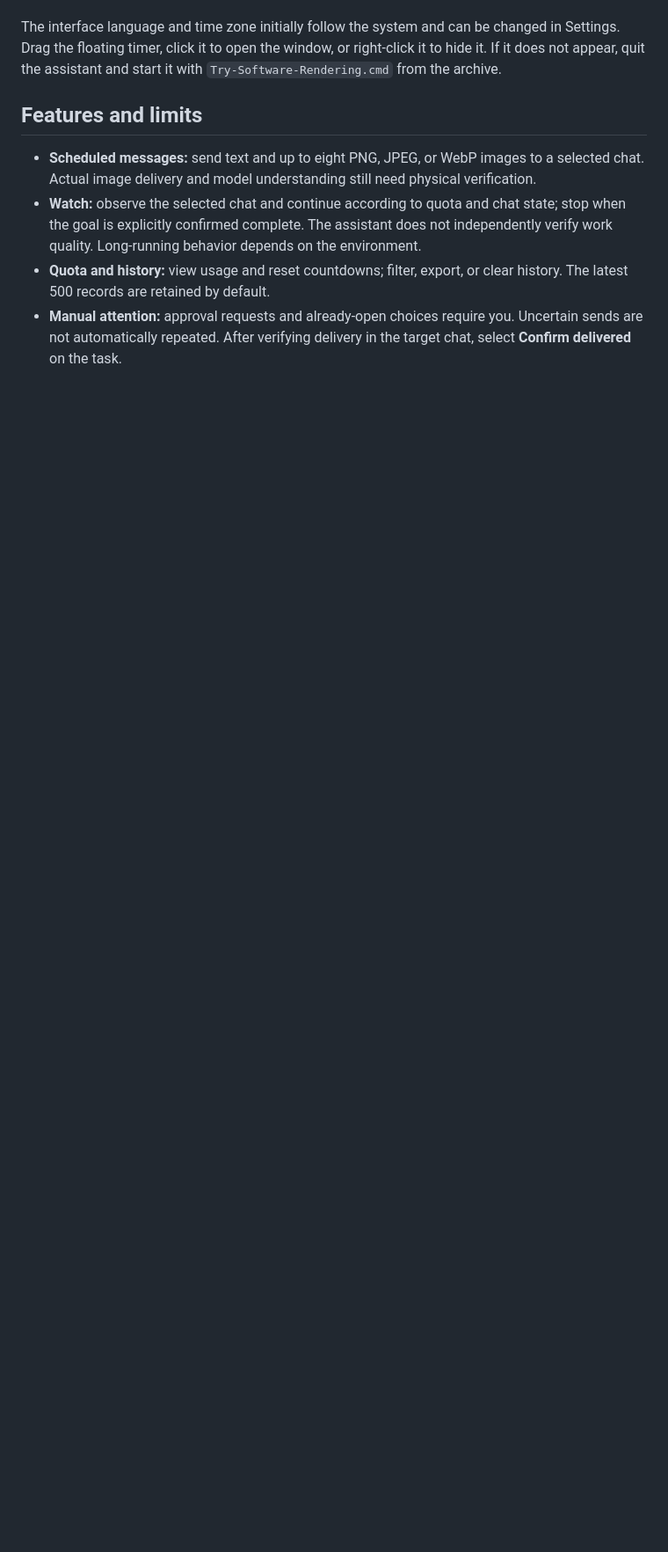
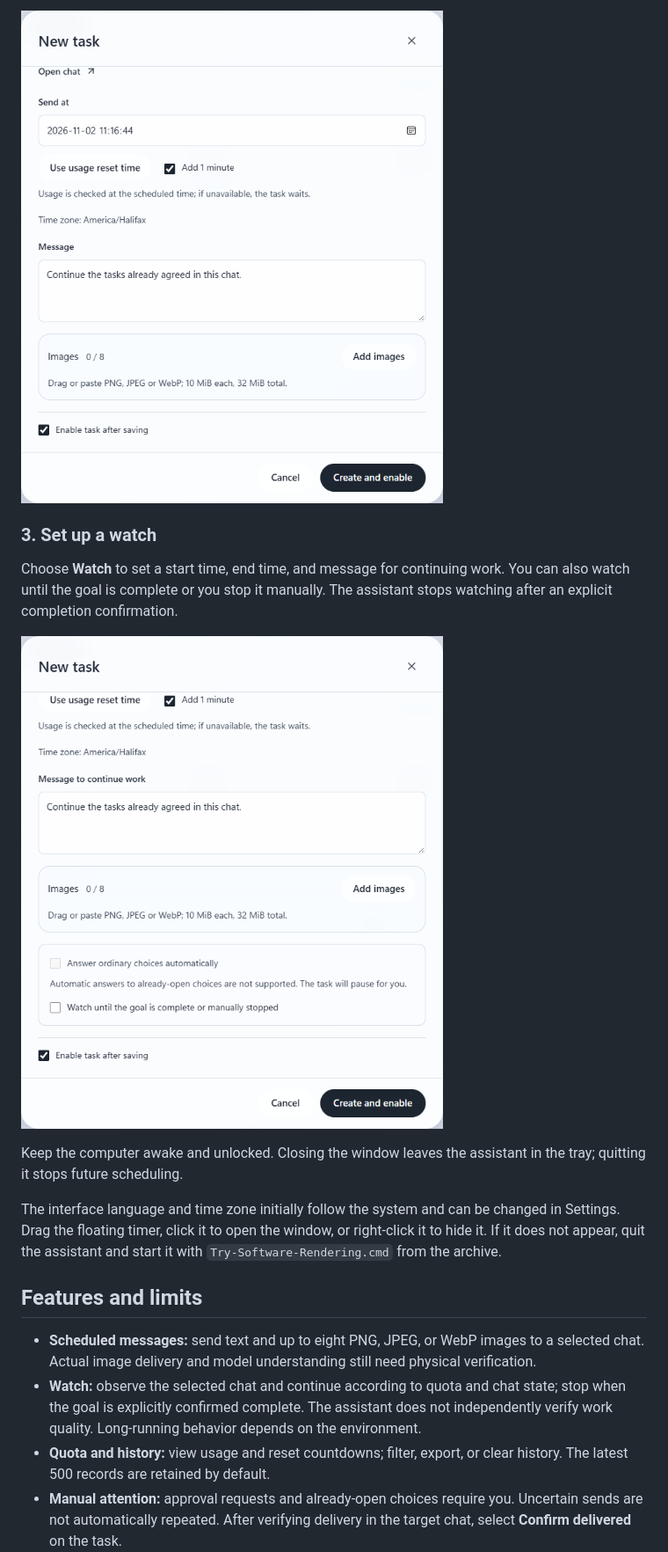
Before and after one commit to huang12chen/codex-timer-assistant, a Markdown page: README.en.md, the part around one of its changes. Shown at 88% size. Drawn GitHub-style; pictures changed too: assets/guide-schedule-en.png (added), assets/guide-watch-en.png (added); blank space fills up the shorter version.

```diff
--- a/README.en.md
+++ b/README.en.md
@@ -16,3 +25,12 @@ The screenshot uses sample data. This is an independent third-party application,
+![Scheduled message: set the time and message](assets/guide-schedule-en.png)
+
+### 3. Set up a watch
+
+Choose **Watch** to set a start time, end time, and message for continuing work. You can also watch until the goal is complete or you stop it manually. The assistant stops watching after an explicit completion confirmation.
+
+![Watch: set the continuation message and duration](assets/guide-watch-en.png)
+
+Keep the computer awake and unlocked. Closing the window leaves the assistant in the tray; quitting it stops future scheduling.
 
 The interface language and time zone initially follow the system and can be changed in Settings. Drag the floating timer, click it to open the window, or right-click it to hide it. If it does not appear, quit the assistant and start it with `Try-Software-Rendering.cmd` from the archive.
 
```
Also changed, not shown: other parts of README.en.md (+15 -6 lines), README.md (+24 -6 lines), assets/guide-schedule.png (added), assets/guide-select-en.png (added), assets/guide-select.png (added), assets/guide-watch.png (added).
